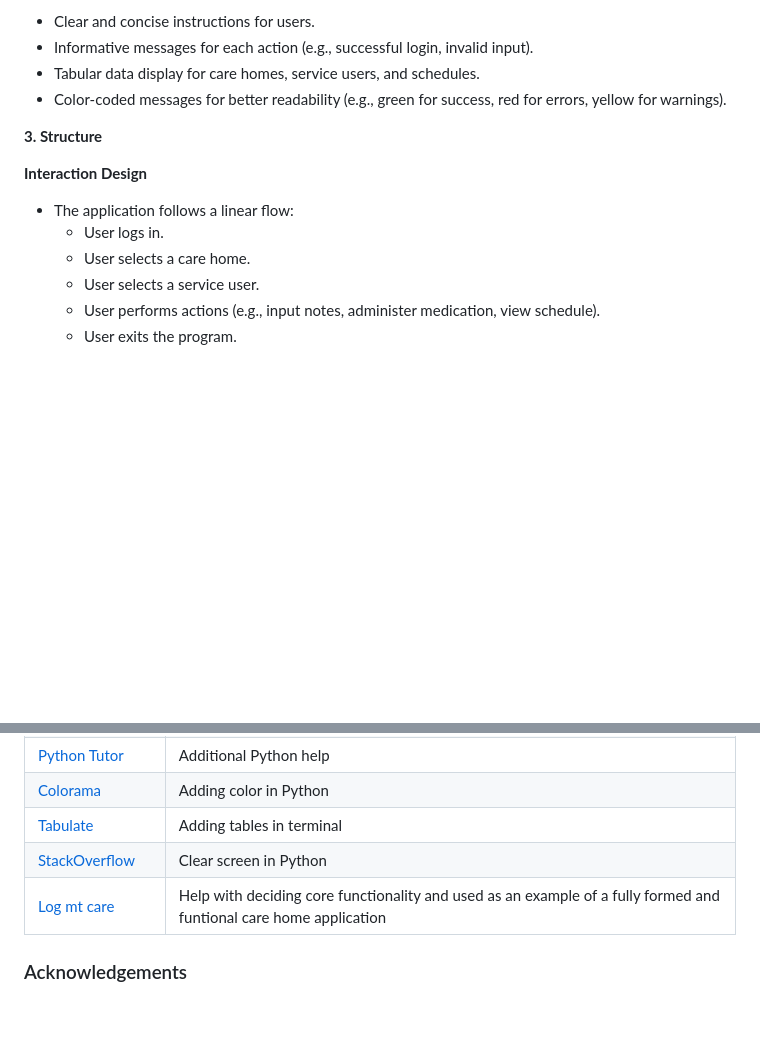
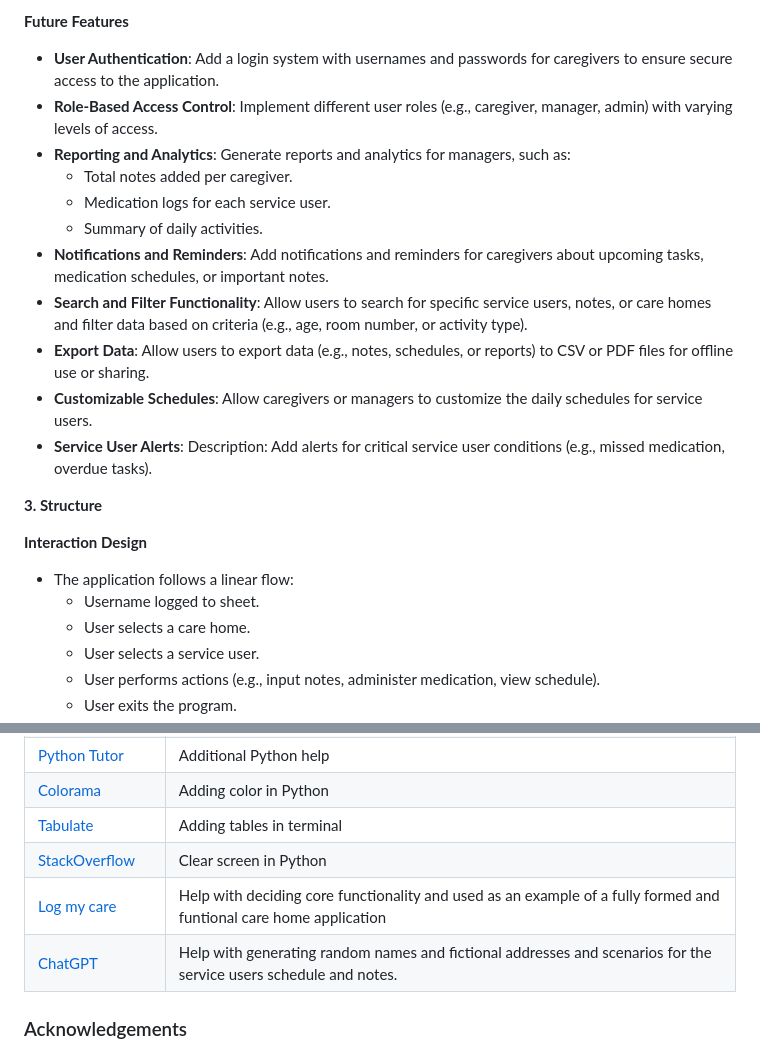
Before and after one commit to Bruce0C/nexus_carehomes, a Markdown page: README.md, 2 parts joined by grey strips. Drawn GitHub-style; blank space fills up the shorter version.

```diff
--- a/README.md
+++ b/README.md
@@ -68,15 +65,24 @@ source: [nexus_carehomes amiresponsive](https://ui.dev/amiresponsive?url=https:/
 
-- Clear and concise instructions for users.
-- Informative messages for each action (e.g., successful login, invalid input).
-- Tabular data display for care homes, service users, and schedules.
-- Color-coded messages for better readability (e.g., green for success, red for errors, yellow for warnings).
+**Future Features**
+- **User Authentication**: Add a login system with usernames and passwords for caregivers to ensure secure access to the application.
+- **Role-Based Access Control**: Implement different user roles (e.g., caregiver, manager, admin) with varying levels of access.
+- **Reporting and Analytics**: Generate reports and analytics for managers, such as:
+   - Total notes added per caregiver.
+   - Medication logs for each service user.
+   - Summary of daily activities.
+- **Notifications and Reminders**: Add notifications and reminders for caregivers about upcoming tasks, medication schedules, or important notes.
+- **Search and Filter Functionality**: Allow users to search for specific service users, notes, or care homes and filter data based on criteria (e.g., age, room number, or activity type).
+- **Export Data**: Allow users to export data (e.g., notes, schedules, or reports) to CSV or PDF files for offline use or sharing.
+- **Customizable Schedules**: Allow caregivers or managers to customize the daily schedules for service users.
+- **Service User Alerts**:
+Description: Add alerts for critical service user conditions (e.g., missed medication, overdue tasks).
 
 **3. Structure**
 
 **Interaction Design**
 
 - The application follows a linear flow:
-  - User logs in.
+  - Username logged to sheet.
   - User selects a care home.
   - User selects a service user.
   - User performs actions (e.g., input notes, administer medication, view schedule).
@@ -480,7 +453,8 @@ By forking the GitHub Repository, you make a copy of the original repository on
 | [Colorama](https://www.youtube.com/watch?v=u51Zjlnui4Y) | Adding color in Python |
 | [Tabulate](https://www.youtube.com/watch?reload=9&v=5pL2WREyNXE) | Adding tables in terminal |
 | [StackOverflow](https://stackoverflow.com/a/50921841) | Clear screen in Python |
-| [Log mt care](https://www.logmycare.co.uk/care-management-software?utm_term=care%20management%20software&utm_campaign=High+intent&utm_source=adwords&utm_medium=ppc&hsa_acc=8799633146&hsa_cam=23237593405&hsa_grp=187891577469&hsa_ad=782700382458&hsa_src=g&hsa_tgt=kwd-341072370908&hsa_kw=care%20management%20software&hsa_mt=b&hsa_net=adwords&hsa_ver=3&gad_source=1&gad_campaignid=23237593405&gbraid=0AAAAADD45U7Wt78ZGT7oX1spbhw_8tnTV&gclid=Cj0KCQiAkPzLBhD4ARIsAGfah8iKo5RnRopspFrGJUPr05Lxz9w7V9hVH_0HQT2FR8FyGydntk81yRYaAgdbEALw_wcB) | Help with deciding core functionality and used as an example of a fully formed and funtional care home application |
+| [Log my care](https://www.logmycare.co.uk/care-management-software?utm_term=care%20management%20software&utm_campaign=High+intent&utm_source=adwords&utm_medium=ppc&hsa_acc=8799633146&hsa_cam=23237593405&hsa_grp=187891577469&hsa_ad=782700382458&hsa_src=g&hsa_tgt=kwd-341072370908&hsa_kw=care%20management%20software&hsa_mt=b&hsa_net=adwords&hsa_ver=3&gad_source=1&gad_campaignid=23237593405&gbraid=0AAAAADD45U7Wt78ZGT7oX1spbhw_8tnTV&gclid=Cj0KCQiAkPzLBhD4ARIsAGfah8iKo5RnRopspFrGJUPr05Lxz9w7V9hVH_0HQT2FR8FyGydntk81yRYaAgdbEALw_wcB) | Help with deciding core functionality and used as an example of a fully formed and funtional care home application |
+| [ChatGPT](https://chatgpt.com) | Help with generating random names and fictional addresses and scenarios for the service users schedule and notes.|
 
 ### Acknowledgements
 
```
Also changed, not shown: other parts of README.md (+25 -61 lines), assets/images/available_service_users.jpeg (added), assets/images/input_notes_full_view.jpeg (added), assets/images/welcome_message.jpeg (added).
